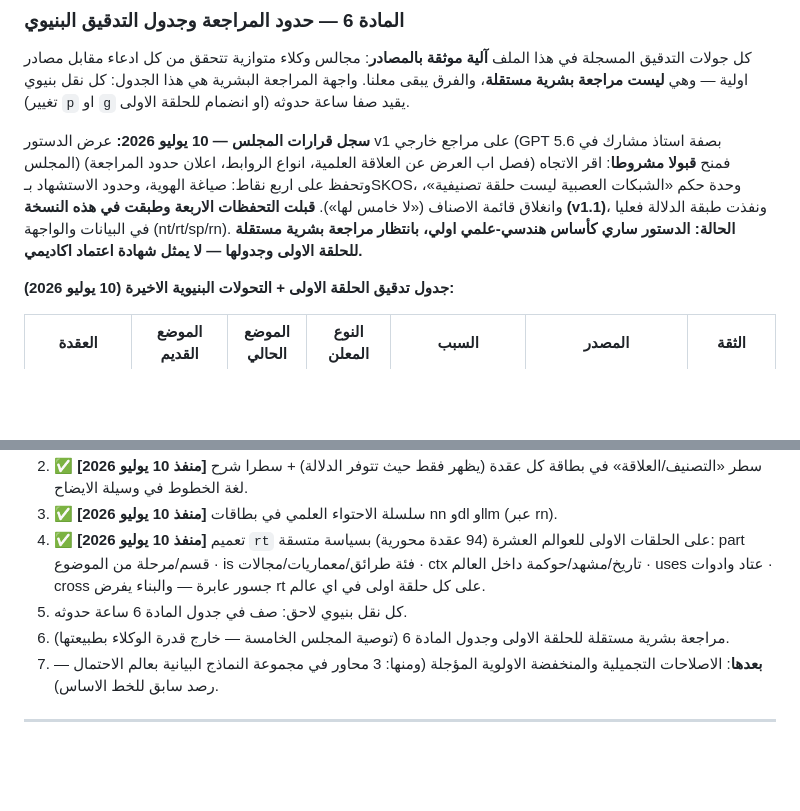
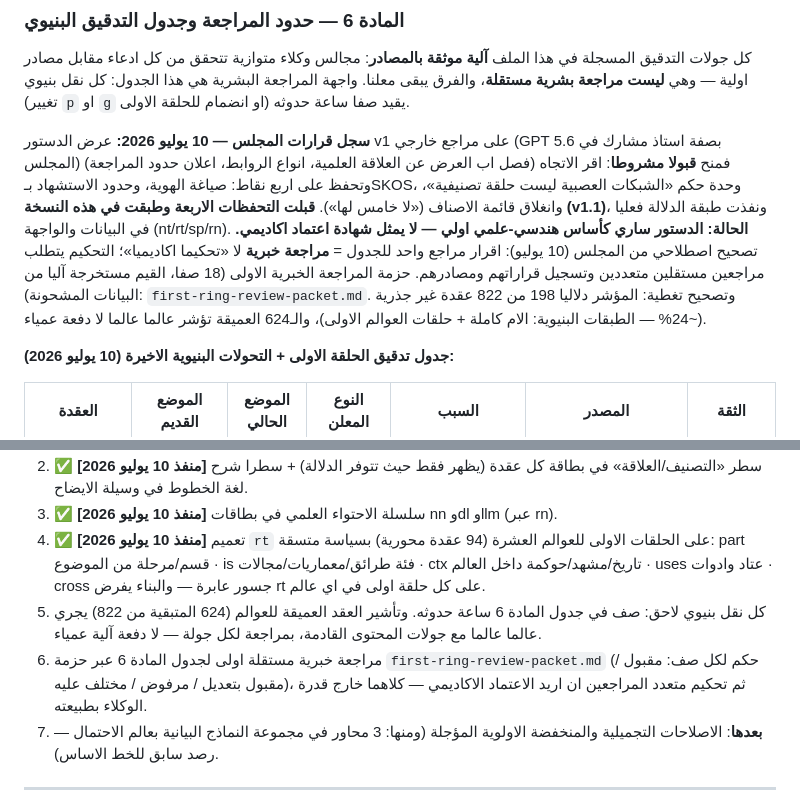
Before and after one commit to Zo-Dns/Al-Idrisi.AI, a Markdown page: README.md, 2 parts joined by grey strips. Drawn GitHub-style; blank space fills up the shorter version.

```diff
--- a/README.md
+++ b/README.md
@@ -145,7 +145,7 @@ node lab-math-test.mjs && node llm-lab-test.mjs && node conv-test.mjs && node ml
 
 كل جولات التدقيق المسجلة في هذا الملف **آلية موثقة بالمصادر**: مجالس وكلاء متوازية تتحقق من كل ادعاء مقابل مصادر اولية — وهي **ليست مراجعة بشرية مستقلة**، والفرق يبقى معلنا. واجهة المراجعة البشرية هي هذا الجدول: كل نقل بنيوي (تغيير `p` او `g` او انضمام للحلقة الاولى) يقيد صفا ساعة حدوثه.
 
-**سجل قرارات المجلس — 10 يوليو 2026:** عرض الدستور v1 على مراجع خارجي (GPT 5.6 بصفة استاذ مشارك في المجلس) فمنح **قبولا مشروطا**: اقر الاتجاه (فصل اب العرض عن العلاقة العلمية، انواع الروابط، اعلان حدود المراجعة) وتحفظ على اربع نقاط: صياغة الهوية، وحدود الاستشهاد بـSKOS، وحدة حكم «الشبكات العصبية ليست حلقة تصنيفية»، وانغلاق قائمة الاصناف («لا خامس لها»). **قبلت التحفظات الاربعة وطبقت في هذه النسخة (v1.1)**، ونفذت طبقة الدلالة فعليا في البيانات والواجهة (nt/rt/sp/rn). **الحالة: الدستور ساري كأساس هندسي-علمي اولي، بانتظار مراجعة بشرية مستقلة للحلقة الاولى وجدولها — لا يمثل شهادة اعتماد اكاديمي.**
+**سجل قرارات المجلس — 10 يوليو 2026:** عرض الدستور v1 على مراجع خارجي (GPT 5.6 بصفة استاذ مشارك في المجلس) فمنح **قبولا مشروطا**: اقر الاتجاه (فصل اب العرض عن العلاقة العلمية، انواع الروابط، اعلان حدود المراجعة) وتحفظ على اربع نقاط: صياغة الهوية، وحدود الاستشهاد بـSKOS، وحدة حكم «الشبكات العصبية ليست حلقة تصنيفية»، وانغلاق قائمة الاصناف («لا خامس لها»). **قبلت التحفظات الاربعة وطبقت في هذه النسخة (v1.1)**، ونفذت طبقة الدلالة فعليا في البيانات والواجهة (nt/rt/sp/rn). **الحالة: الدستور ساري كأساس هندسي-علمي اولي — لا يمثل شهادة اعتماد اكاديمي.** تصحيح اصطلاحي من المجلس (10 يوليو): اقرار مراجع واحد للجدول = **مراجعة خبرية** لا «تحكيما اكاديميا»؛ التحكيم يتطلب مراجعين مستقلين متعددين وتسجيل قراراتهم ومصادرهم. حزمة المراجعة الخبرية الاولى (18 صفا، القيم مستخرجة آليا من البيانات المشحونة): `first-ring-review-packet.md`. وتصحيح تغطية: المؤشر دلاليا 198 من 822 عقدة غير جذرية (~24% — الطبقات البنيوية: الام كاملة + حلقات العوالم الاولى)، والـ624 العميقة تؤشر عالما عالما لا دفعة عمياء.
 
 **جدول تدقيق الحلقة الاولى + التحولات البنيوية الاخيرة (10 يوليو 2026):**
 
@@ -178,8 +178,8 @@ node lab-math-test.mjs && node llm-lab-test.mjs && node conv-test.mjs && node ml
 2. ✅ **[منفذ 10 يوليو 2026]** سطر «التصنيف/العلاقة» في بطاقة كل عقدة (يظهر فقط حيث تتوفر الدلالة) + سطرا شرح لغة الخطوط في وسيلة الايضاح.
 3. ✅ **[منفذ 10 يوليو 2026]** سلسلة الاحتواء العلمي في بطاقات nn وdl وllm (عبر rn).
 4. ✅ **[منفذ 10 يوليو 2026]** تعميم `rt` على الحلقات الاولى للعوالم العشرة (94 عقدة محورية) بسياسة متسقة: part قسم/مرحلة من الموضوع · is فئة طرائق/معماريات/مجالات · ctx تاريخ/مشهد/حوكمة داخل العالم · uses عتاد وادوات · cross جسور عابرة — والبناء يفرض rt على كل حلقة اولى في اي عالم.
-5. كل نقل بنيوي لاحق: صف في جدول المادة 6 ساعة حدوثه.
-6. مراجعة بشرية مستقلة للحلقة الاولى وجدول المادة 6 (توصية المجلس الخامسة — خارج قدرة الوكلاء بطبيعتها).
+5. كل نقل بنيوي لاحق: صف في جدول المادة 6 ساعة حدوثه. وتأشير العقد العميقة للعوالم (624 المتبقية من 822) يجري عالما عالما مع جولات المحتوى القادمة، بمراجعة لكل جولة — لا دفعة آلية عمياء.
+6. مراجعة خبرية مستقلة اولى لجدول المادة 6 عبر حزمة `first-ring-review-packet.md` (حكم لكل صف: مقبول / مقبول بتعديل / مرفوض / مختلف عليه)، ثم تحكيم متعدد المراجعين ان اريد الاعتماد الاكاديمي — كلاهما خارج قدرة الوكلاء بطبيعته.
 7. **بعدها**: الاصلاحات التجميلية والمنخفضة الاولوية المؤجلة (ومنها: 3 محاور في مجموعة النماذج البيانية بعالم الاحتمال — رصد سابق للخط الاساس).
 
 ---
```
Also changed, not shown: first-ring-review-packet.md (added, +72 -0 lines).
